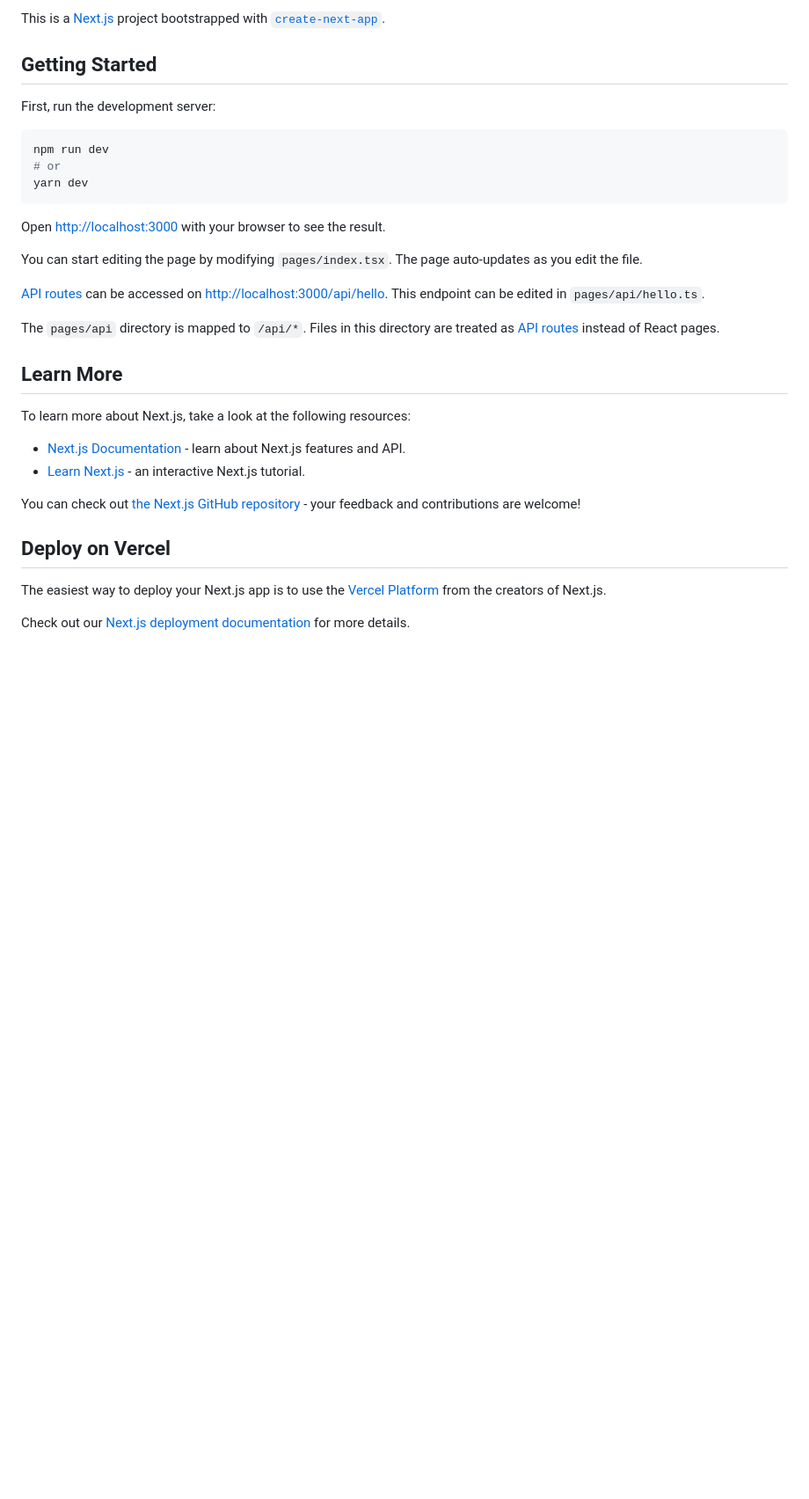
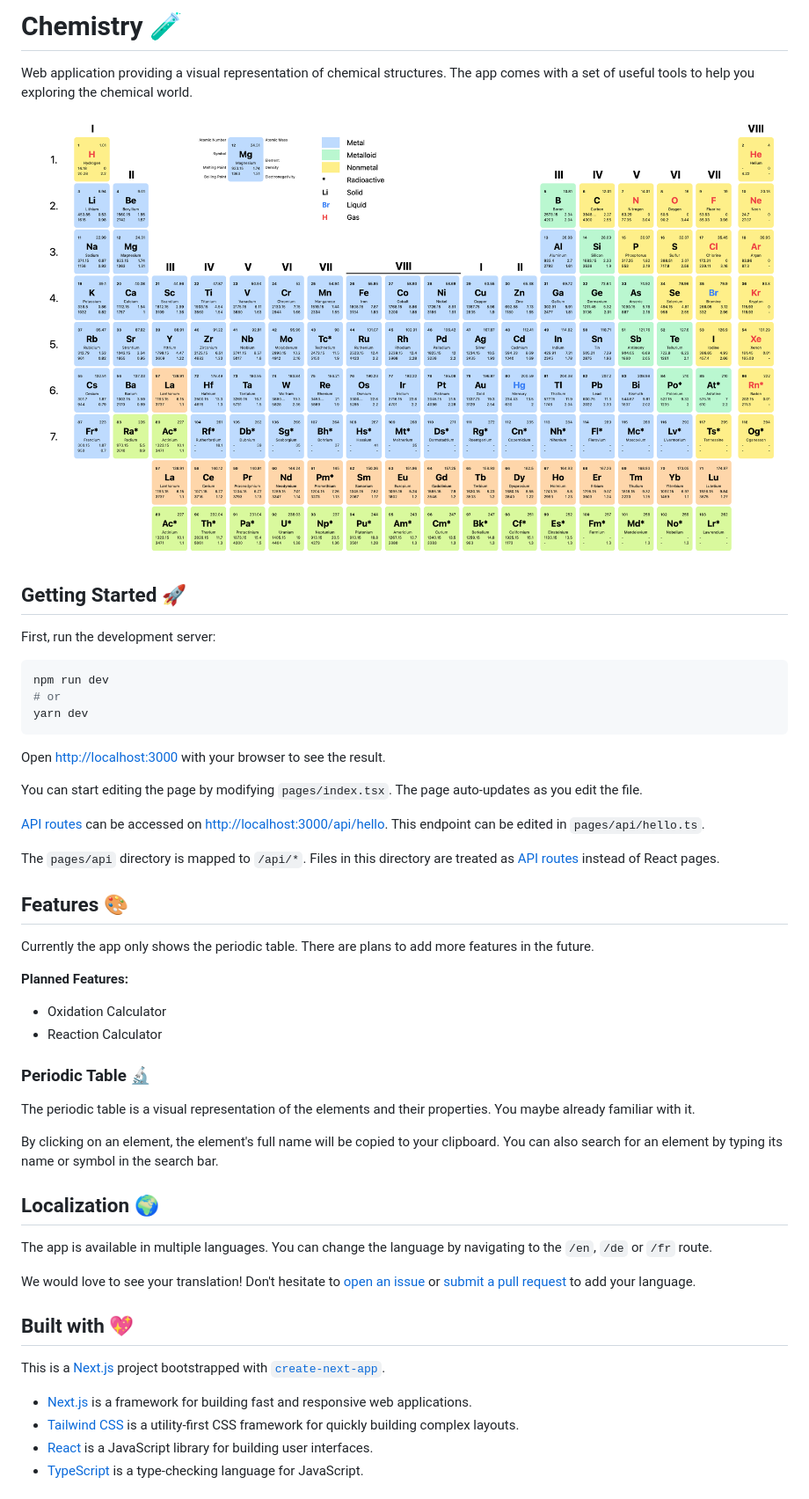
Before and after one commit to michaelbeutler/chemistry, a Markdown page: README.md, the part around one of its changes. Shown at 88% size. Drawn GitHub-style; pictures changed too: assets/periodic_table.png (added); blank space fills up the shorter version.

Commit message:
Added contents to `README.md`. 🐣

```diff
--- a/README.md
+++ b/README.md
@@ -1,6 +1,10 @@
-This is a [Next.js](https://nextjs.org/) project bootstrapped with [`create-next-app`](https://github.com/vercel/next.js/tree/canary/packages/create-next-app).
+# Chemistry 🧪
 
-## Getting Started
+Web application providing a visual representation of chemical structures. The app comes with a set of useful tools to help you exploring the chemical world.
+
+![Screenshot of Periodic Table](assets/periodic_table.png)
+
+## Getting Started 🚀
 
 First, run the development server:
 
@@ -18,17 +22,33 @@ You can start editing the page by modifying `pages/index.tsx`. The page auto-upd
 
 The `pages/api` directory is mapped to `/api/*`. Files in this directory are treated as [API routes](https://nextjs.org/docs/api-routes/introduction) instead of React pages.
 
-## Learn More
+## Features 🎨
 
-To learn more about Next.js, take a look at the following resources:
+Currently the app only shows the periodic table. There are plans to add more features in the future.
 
-- [Next.js Documentation](https://nextjs.org/docs) - learn about Next.js features and API.
-- [Learn Next.js](https://nextjs.org/learn) - an interactive Next.js tutorial.
+**Planned Features:**
 
-You can check out [the Next.js GitHub repository](https://github.com/vercel/next.js/) - your feedback and contributions are welcome!
+- Oxidation Calculator
+- Reaction Calculator
 
-## Deploy on Vercel
+### Periodic Table 🔬
 
-The easiest way to deploy your Next.js app is to use the [Vercel Platform](https://vercel.com/new?utm_medium=default-template&filter=next.js&utm_source=create-next-app&utm_campaign=create-next-app-readme) from the creators of Next.js.
+The periodic table is a visual representation of the elements and their properties. You maybe already familiar with it.
 
-Check out our [Next.js deployment documentation](https://nextjs.org/docs/deployment) for more details.
+By clicking on an element, the element's full name will be copied to your clipboard. You can also search for an element by typing its name or symbol in the search bar.
+
+## Localization 🌍
+
+The app is available in multiple languages. You can change the language by navigating to the `/en`, `/de` or `/fr` route.
+
+We would love to see your translation! Don't hesitate to [open an issue](https://github.com/michaelbeutler/chemistry/issues/new) or [submit a pull request](https://github.com/michaelbeutler/chemistry/compare) to add your language.
+
+## Built with 💖
+
+This is a [Next.js](https://nextjs.org/) project bootstrapped with [`create-next-app`](https://github.com/vercel/next.js/tree/canary/packages/create-next-app).
+
+- [Next.js](https://nextjs.org/) is a framework for building fast and responsive web applications.
+- [Tailwind CSS](https://tailwindcss.com/) is a utility-first CSS framework for quickly building complex layouts.
+- [React](https://reactjs.org/) is a JavaScript library for building user interfaces.
+- [TypeScript](https://www.typescriptlang.org/) is a type-checking language for JavaScript.
+
```
Also changed, not shown: other parts of README.md (+13 -0 lines), 9 other files.
